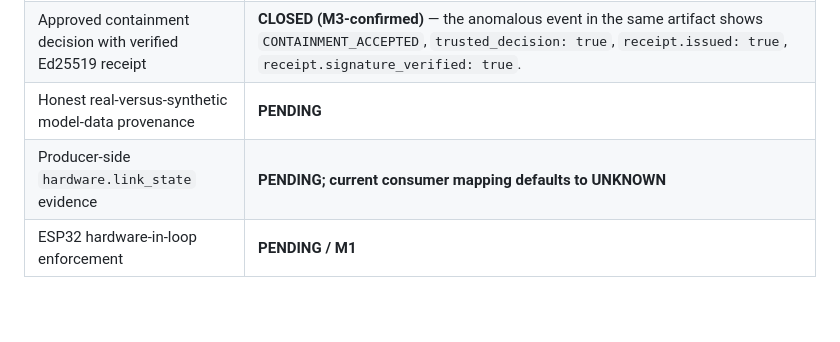
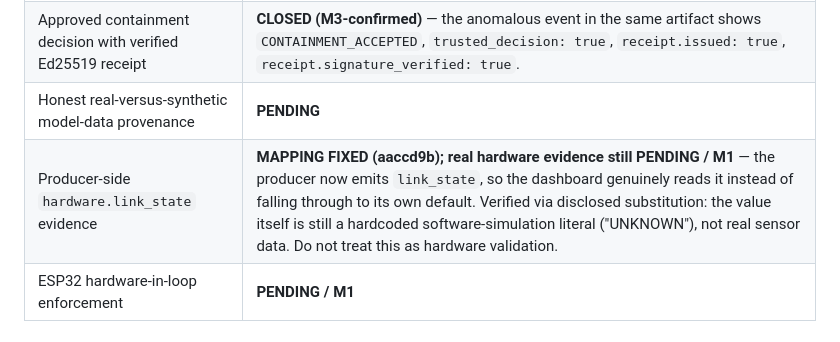
Before and after one commit to Blackbox-Sentinel/Blackbox_Sentinel, a Markdown page: PHASE2_SOFTWARE_VALIDATION_REPORT.md, the part around the change. Rendered like a GitHub page; blank space fills up the shorter version.

Commit message:
Update link_state row: mapping fixed in aaccd9b, real hardware evidence still pending on M1
Co-Authored-By: Claude Sonnet 5 <noreply@anthropic.com>

```diff
--- a/PHASE2_SOFTWARE_VALIDATION_REPORT.md
+++ b/PHASE2_SOFTWARE_VALIDATION_REPORT.md
@@ -57,7 +57,7 @@ The current report demonstrates substantial software-boundary plumbing and a val
 | Quorum-level independent blocking (negative/vetoing vote path) | **NOT PURSUED** (accepted design decision, M3, 2026-09-09). The layered fail-closed architecture is intentional: evidence-level disagreement stops the flow before quorum is reached, acting as a strict filter. Quorum serves as an additional approval gate on top of evidence agreement, not as an independent veto mechanism. This is deliberate, not a gap. |
 | Approved containment decision with verified Ed25519 receipt | **CLOSED (M3-confirmed)** — the anomalous event in the same artifact shows `CONTAINMENT_ACCEPTED`, `trusted_decision: true`, `receipt.issued: true`, `receipt.signature_verified: true`. |
 | Honest real-versus-synthetic model-data provenance | **PENDING** |
-| Producer-side `hardware.link_state` evidence | **PENDING; current consumer mapping defaults to UNKNOWN** |
+| Producer-side `hardware.link_state` evidence | **MAPPING FIXED (aaccd9b); real hardware evidence still PENDING / M1** — the producer now emits `link_state`, so the dashboard genuinely reads it instead of falling through to its own default. Verified via disclosed substitution: the value itself is still a hardcoded software-simulation literal ("UNKNOWN"), not real sensor data. Do not treat this as hardware validation. |
 | ESP32 hardware-in-loop enforcement | **PENDING / M1** |
 
 ## 5. Conclusion & Recommendation
```
